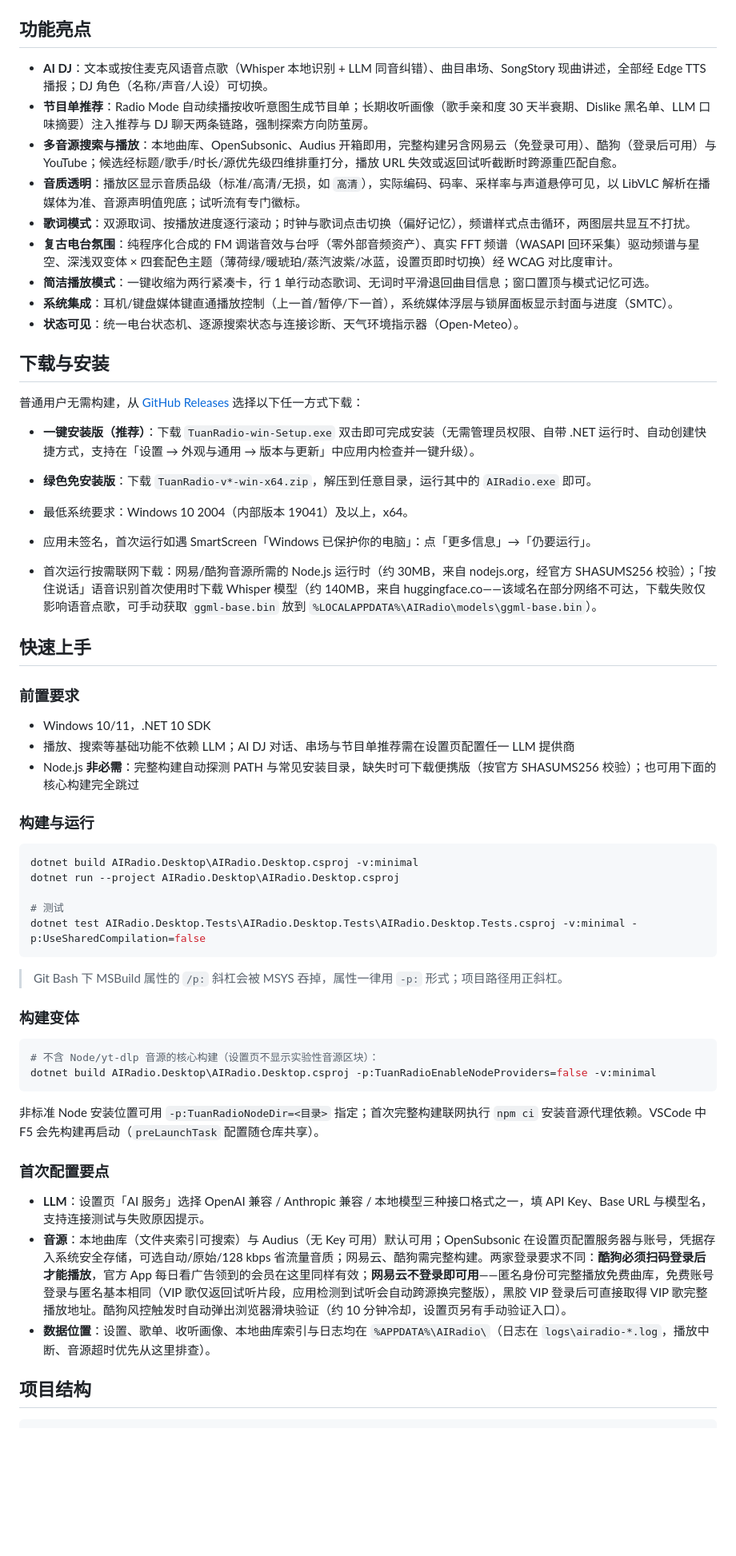
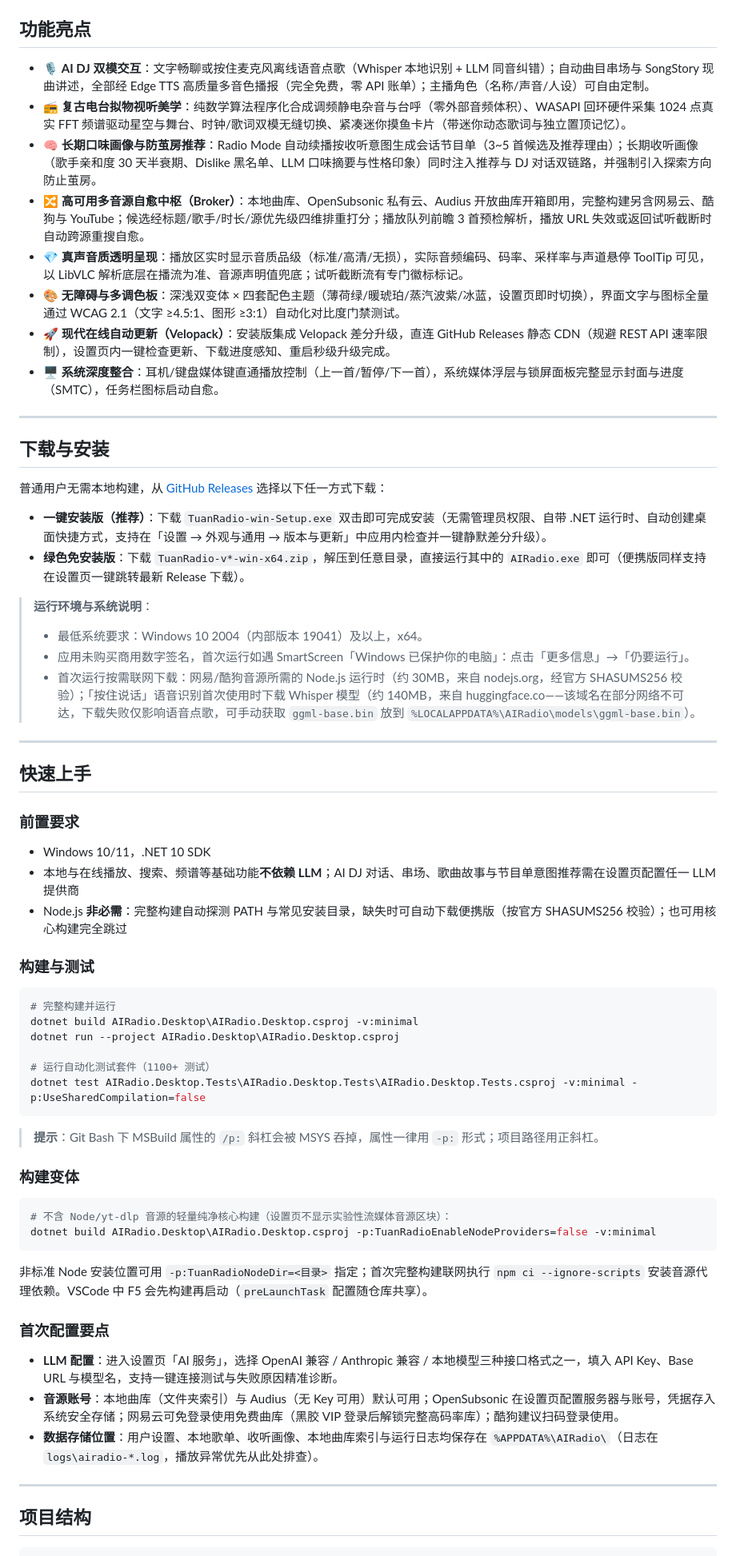
Before and after one commit to chenlianwd/TuanRadio, a Markdown page: README.md, the part around one of its changes. Shown at 80% size. Drawn GitHub-style; blank space fills up the shorter version.

````diff
--- a/README.md
+++ b/README.md
@@ -42,60 +68,68 @@ TuanRadio 是一个 Windows 桌面 AI 电台播放器：复古电台界面、AI
 
 ## 功能亮点
 
-- **AI DJ**：文本或按住麦克风语音点歌（Whisper 本地识别 + LLM 同音纠错）、曲目串场、SongStory 现曲讲述，全部经 Edge TTS 播报；DJ 角色（名称/声音/人设）可切换。
-- **节目单推荐**：Radio Mode 自动续播按收听意图生成节目单；长期收听画像（歌手亲和度 30 天半衰期、Dislike 黑名单、LLM 口味摘要）注入推荐与 DJ 聊天两条链路，强制探索方向防茧房。
-- **多音源搜索与播放**：本地曲库、OpenSubsonic、Audius 开箱即用，完整构建另含网易云（免登录可用）、酷狗（登录后可用）与 YouTube；候选经标题/歌手/时长/源优先级四维排重打分，播放 URL 失效或返回试听截断时跨源重匹配自愈。
-- **音质透明**：播放区显示音质品级（标准/高清/无损，如 `高清`），实际编码、码率、采样率与声道悬停可见，以 LibVLC 解析在播媒体为准、音源声明值兜底；试听流有专门徽标。
-- **歌词模式**：双源取词、按播放进度逐行滚动；时钟与歌词点击切换（偏好记忆），频谱样式点击循环，两图层共显互不打扰。
-- **复古电台氛围**：纯程序化合成的 FM 调谐音效与台呼（零外部音频资产）、真实 FFT 频谱（WASAPI 回环采集）驱动频谱与星空、深浅双变体 × 四套配色主题（薄荷绿/暖琥珀/蒸汽波紫/冰蓝，设置页即时切换）经 WCAG 对比度审计。
-- **简洁播放模式**：一键收缩为两行紧凑卡，行 1 单行动态歌词、无词时平滑退回曲目信息；窗口置顶与模式记忆可选。
-- **系统集成**：耳机/键盘媒体键直通播放控制（上一首/暂停/下一首），系统媒体浮层与锁屏面板显示封面与进度（SMTC）。
-- **状态可见**：统一电台状态机、逐源搜索状态与连接诊断、天气环境指示器（Open-Meteo）。
+- 🎙️ **AI DJ 双模交互**：文字畅聊或按住麦克风离线语音点歌（Whisper 本地识别 + LLM 同音纠错）；自动曲目串场与 SongStory 现曲讲述，全部经 Edge TTS 高质量多音色播报（完全免费，零 API 账单）；主播角色（名称/声音/人设）可自由定制。
+- 📻 **复古电台拟物视听美学**：纯数学算法程序化合成调频静电杂音与台呼（零外部音频体积）、WASAPI 回环硬件采集 1024 点真实 FFT 频谱驱动星空与舞台、时钟/歌词双模无缝切换、紧凑迷你摸鱼卡片（带迷你动态歌词与独立置顶记忆）。
+- 🧠 **长期口味画像与防茧房推荐**：Radio Mode 自动续播按收听意图生成会话节目单（3~5 首候选及推荐理由）；长期收听画像（歌手亲和度 30 天半衰期、Dislike 黑名单、LLM 口味摘要与性格印象）同时注入推荐与 DJ 对话双链路，并强制引入探索方向防止茧房。
+- 🔀 **高可用多音源自愈中枢（Broker）**：本地曲库、OpenSubsonic 私有云、Audius 开放曲库开箱即用，完整构建另含网易云、酷狗与 YouTube；候选经标题/歌手/时长/源优先级四维排重打分；播放队列前瞻 3 首预检解析，播放 URL 失效或返回试听截断时自动跨源重搜自愈。
+- 💎 **真声音质透明呈现**：播放区实时显示音质品级（标准/高清/无损），实际音频编码、码率、采样率与声道悬停 ToolTip 可见，以 LibVLC 解析底层在播流为准、音源声明值兜底；试听截断流有专门徽标标记。
+- 🎨 **无障碍与多调色板**：深浅双变体 × 四套配色主题（薄荷绿/暖琥珀/蒸汽波紫/冰蓝，设置页即时切换），界面文字与图标全量通过 WCAG 2.1（文字 ≥4.5:1、图形 ≥3:1）自动化对比度门禁测试。
+- 🚀 **现代在线自动更新（Velopack）**：安装版集成 Velopack 差分升级，直连 GitHub Releases 静态 CDN（规避 REST API 速率限制），设置页内一键检查更新、下载进度感知、重启秒级升级完成。
+- 🖥️ **系统深度整合**：耳机/键盘媒体键直通播放控制（上一首/暂停/下一首），系统媒体浮层与锁屏面板完整显示封面与进度（SMTC），任务栏图标启动自愈。
+
+---
 
 ## 下载与安装
 
-普通用户无需构建，从 [GitHub Releases](https://github.com/chenlianwd/TuanRadio/releases) 选择以下任一方式下载：
-- **一键安装版（推荐）**：下载 `TuanRadio-win-Setup.exe` 双击即可完成安装（无需管理员权限、自带 .NET 运行时、自动创建快捷方式，支持在「设置 → 外观与通用 → 版本与更新」中应用内检查并一键升级）。
-- **绿色免安装版**：下载 `TuanRadio-v*-win-x64.zip`，解压到任意目录，运行其中的 `AIRadio.exe` 即可。
+普通用户无需本地构建，从 [GitHub Releases](https://github.com/chenlianwd/TuanRadio/releases) 选择以下任一方式下载：
 
-- 最低系统要求：Windows 10 2004（内部版本 19041）及以上，x64。
-- 应用未签名，首次运行如遇 SmartScreen「Windows 已保护你的电脑」：点「更多信息」→「仍要运行」。
-- 首次运行按需联网下载：网易/酷狗音源所需的 Node.js 运行时（约 30MB，来自 nodejs.org，经官方 SHASUMS256 校验）；「按住说话」语音识别首次使用时下载 Whisper 模型（约 140MB，来自 huggingface.co——该域名在部分网络不可达，下载失败仅影响语音点歌，可手动获取 `ggml-base.bin` 放到 `%LOCALAPPDATA%\AIRadio\models\ggml-base.bin`）。
+- **一键安装版（推荐）**：下载 `TuanRadio-win-Setup.exe` 双击即可完成安装（无需管理员权限、自带 .NET 运行时、自动创建桌面快捷方式，支持在「设置 → 外观与通用 → 版本与更新」中应用内检查并一键静默差分升级）。
+- **绿色免安装版**：下载 `TuanRadio-v*-win-x64.zip`，解压到任意目录，直接运行其中的 `AIRadio.exe` 即可（便携版同样支持在设置页一键跳转最新 Release 下载）。
+
+> **运行环境与系统说明**：
+> - 最低系统要求：Windows 10 2004（内部版本 19041）及以上，x64。
+> - 应用未购买商用数字签名，首次运行如遇 SmartScreen「Windows 已保护你的电脑」：点击「更多信息」→「仍要运行」。
+> - 首次运行按需联网下载：网易/酷狗音源所需的 Node.js 运行时（约 30MB，来自 nodejs.org，经官方 SHASUMS256 校验）；「按住说话」语音识别首次使用时下载 Whisper 模型（约 140MB，来自 huggingface.co——该域名在部分网络不可达，下载失败仅影响语音点歌，可手动获取 `ggml-base.bin` 放到 `%LOCALAPPDATA%\AIRadio\models\ggml-base.bin`）。
+
+---
 
 ## 快速上手
 
 ### 前置要求
 
 - Windows 10/11，.NET 10 SDK
-- 播放、搜索等基础功能不依赖 LLM；AI DJ 对话、串场与节目单推荐需在设置页配置任一 LLM 提供商
-- Node.js **非必需**：完整构建自动探测 PATH 与常见安装目录，缺失时可下载便携版（按官方 SHASUMS256 校验）；也可用下面的核心构建完全跳过
+- 本地与在线播放、搜索、频谱等基础功能**不依赖 LLM**；AI DJ 对话、串场、歌曲故事与节目单意图推荐需在设置页配置任一 LLM 提供商
+- Node.js **非必需**：完整构建自动探测 PATH 与常见安装目录，缺失时可自动下载便携版（按官方 SHASUMS256 校验）；也可用核心构建完全跳过
 
-### 构建与运行
+### 构建与测试
 
 ```bash
+# 完整构建并运行
 dotnet build AIRadio.Desktop\AIRadio.Desktop.csproj -v:minimal
 dotnet run --project AIRadio.Desktop\AIRadio.Desktop.csproj
 
-# 测试
+# 运行自动化测试套件（1100+ 测试）
 dotnet test AIRadio.Desktop.Tests\AIRadio.Desktop.Tests\AIRadio.Desktop.Tests.csproj -v:minimal -p:UseSharedCompilation=false
 ```
 
-> Git Bash 下 MSBuild 属性的 `/p:` 斜杠会被 MSYS 吞掉，属性一律用 `-p:` 形式；项目路径用正斜杠。
+> **提示**：Git Bash 下 MSBuild 属性的 `/p:` 斜杠会被 MSYS 吞掉，属性一律用 `-p:` 形式；项目路径用正斜杠。
 
 ### 构建变体
 
 ```bash
-# 不含 Node/yt-dlp 音源的核心构建（设置页不显示实验性音源区块）：
+# 不含 Node/yt-dlp 音源的轻量纯净核心构建（设置页不显示实验性流媒体音源区块）：
 dotnet build AIRadio.Desktop\AIRadio.Desktop.csproj -p:TuanRadioEnableNodeProviders=false -v:minimal
 ```
 
-非标准 Node 安装位置可用 `-p:TuanRadioNodeDir=<目录>` 指定；首次完整构建联网执行 `npm ci` 安装音源代理依赖。VSCode 中 F5 会先构建再启动（`preLaunchTask` 配置随仓库共享）。
+非标准 Node 安装位置可用 `-p:TuanRadioNodeDir=<目录>` 指定；首次完整构建联网执行 `npm ci --ignore-scripts` 安装音源代理依赖。VSCode 中 F5 会先构建再启动（`preLaunchTask` 配置随仓库共享）。
 
 ### 首次配置要点
 
-- **LLM**：设置页「AI 服务」选择 OpenAI 兼容 / Anthropic 兼容 / 本地模型三种接口格式之一，填 API Key、Base URL 与模型名，支持连接测试与失败原因提示。
-- **音源**：本地曲库（文件夹索引可搜索）与 Audius（无 Key 可用）默认可用；OpenSubsonic 在设置页配置服务器与账号，凭据存入系统安全存储，可选自动/原始/128 kbps 省流量音质；网易云、酷狗需完整构建。两家登录要求不同：**酷狗必须扫码登录后才能播放**，官方 App 每日看广告领到的会员在这里同样有效；**网易云不登录即可用**——匿名身份可完整播放免费曲库，免费账号登录与匿名基本相同（VIP 歌仅返回试听片段，应用检测到试听会自动跨源换完整版），黑胶 VIP 登录后可直接取得 VIP 歌完整播放地址。酷狗风控触发时自动弹出浏览器滑块验证（约 10 分钟冷却，设置页另有手动验证入口）。
-- **数据位置**：设置、歌单、收听画像、本地曲库索引与日志均在 `%APPDATA%\AIRadio\`（日志在 `logs\airadio-*.log`，播放中断、音源超时优先从这里排查）。
+- **LLM 配置**：进入设置页「AI 服务」，选择 OpenAI 兼容 / Anthropic 兼容 / 本地模型三种接口格式之一，填入 API Key、Base URL 与模型名，支持一键连接测试与失败原因精准诊断。
+- **音源账号**：本地曲库（文件夹索引）与 Audius（无 Key 可用）默认可用；OpenSubsonic 在设置页配置服务器与账号，凭据存入系统安全存储；网易云可免登录使用免费曲库（黑胶 VIP 登录后解锁完整高码率库）；酷狗建议扫码登录使用。
+- **数据存储位置**：用户设置、本地歌单、收听画像、本地曲库索引与运行日志均保存在 `%APPDATA%\AIRadio\`（日志在 `logs\airadio-*.log`，播放异常优先从此处排查）。
+
+---
 
 ## 项目结构
 
````
Also changed, not shown: other parts of README.md (+79 -54 lines), docs/screenshots/compact-mode.png, docs/screenshots/main-lyrics.png, docs/screenshots/main-stage.png, docs/screenshots/settings-bottom.png, docs/screenshots/settings-top.png, 1 other file.
